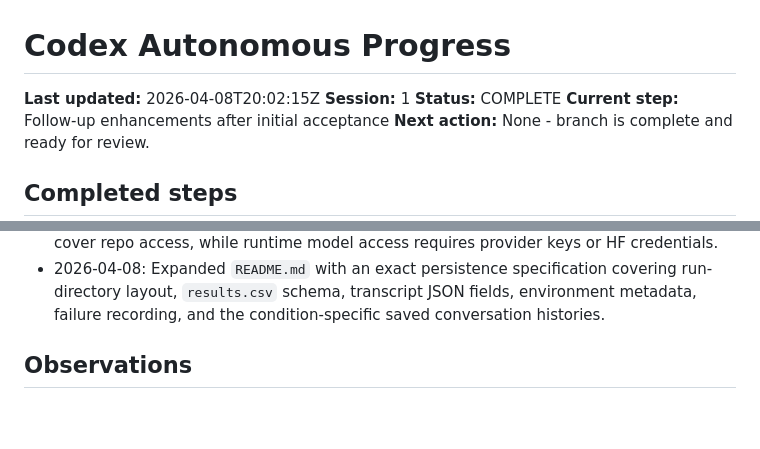
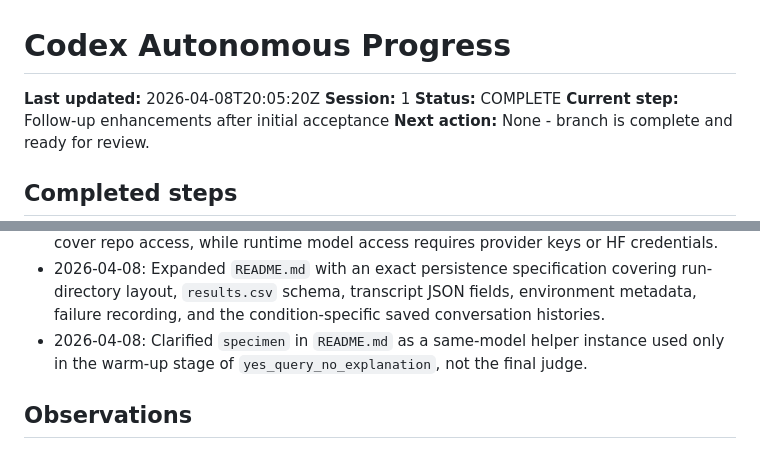
Before and after one commit to EmaRimoldi/generalized-turing-test, a Markdown page: PROGRESS.md, 2 parts joined by grey strips. Drawn GitHub-style; blank space fills up the shorter version.

```diff
--- a/PROGRESS.md
+++ b/PROGRESS.md
@@ -1,6 +1,6 @@
 # Codex Autonomous Progress
 
-**Last updated:** 2026-04-08T20:02:15Z
+**Last updated:** 2026-04-08T20:05:20Z
 **Session:** 1
 **Status:** COMPLETE
 **Current step:** Follow-up enhancements after initial acceptance
@@ -46,6 +46,7 @@
 - 2026-04-08: Rewrote `README.md` around the current `run_experiment.py` / `run_experiment_matrix.py` workflow, documenting the three supported conditions, the OpenRouter-first/HF-fallback routing policy, the four model tiers, and the Slurm GPU path for live HF runs.
 - 2026-04-08: Expanded `README.md` with a flag-by-flag explanation of the `yes_query_no_explanation` example command and clarified that GitHub credentials only cover repo access, while runtime model access requires provider keys or HF credentials.
 - 2026-04-08: Expanded `README.md` with an exact persistence specification covering run-directory layout, `results.csv` schema, transcript JSON fields, environment metadata, failure recording, and the condition-specific saved conversation histories.
+- 2026-04-08: Clarified `specimen` in `README.md` as a same-model helper instance used only in the warm-up stage of `yes_query_no_explanation`, not the final judge.
 
 ## Observations
 - Session 1 started from a clean `main` worktree with no existing `PROGRESS.md`.
```
Also changed, not shown: README.md (+10 -0 lines).
